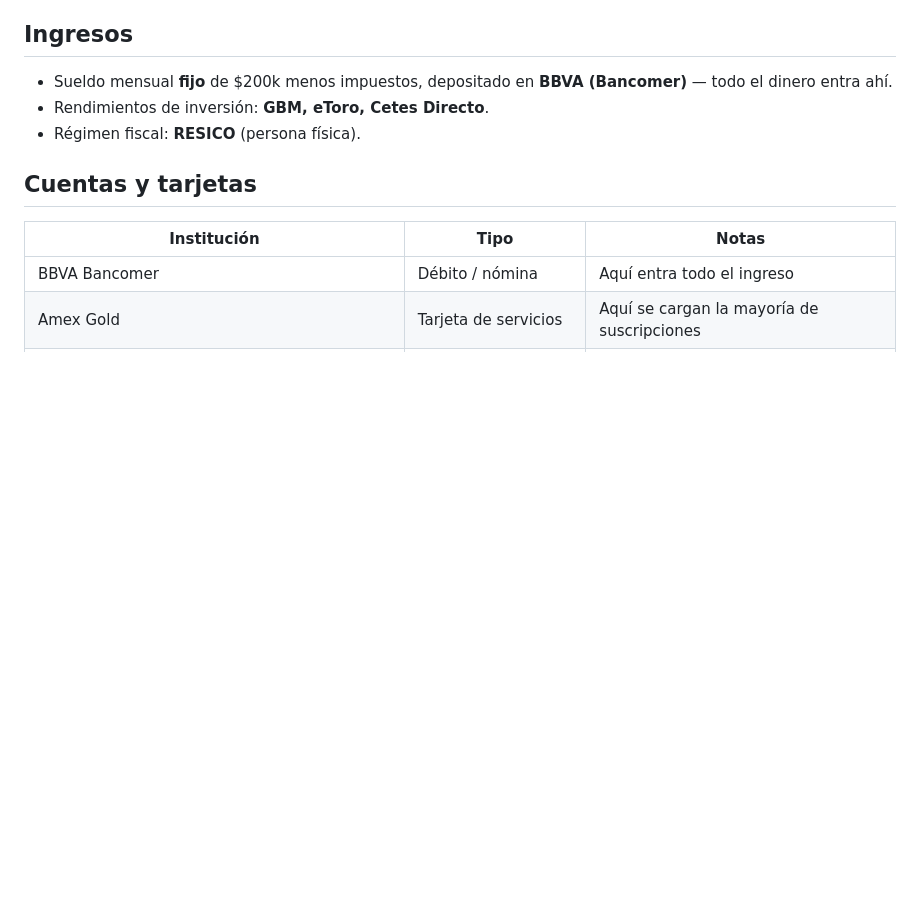
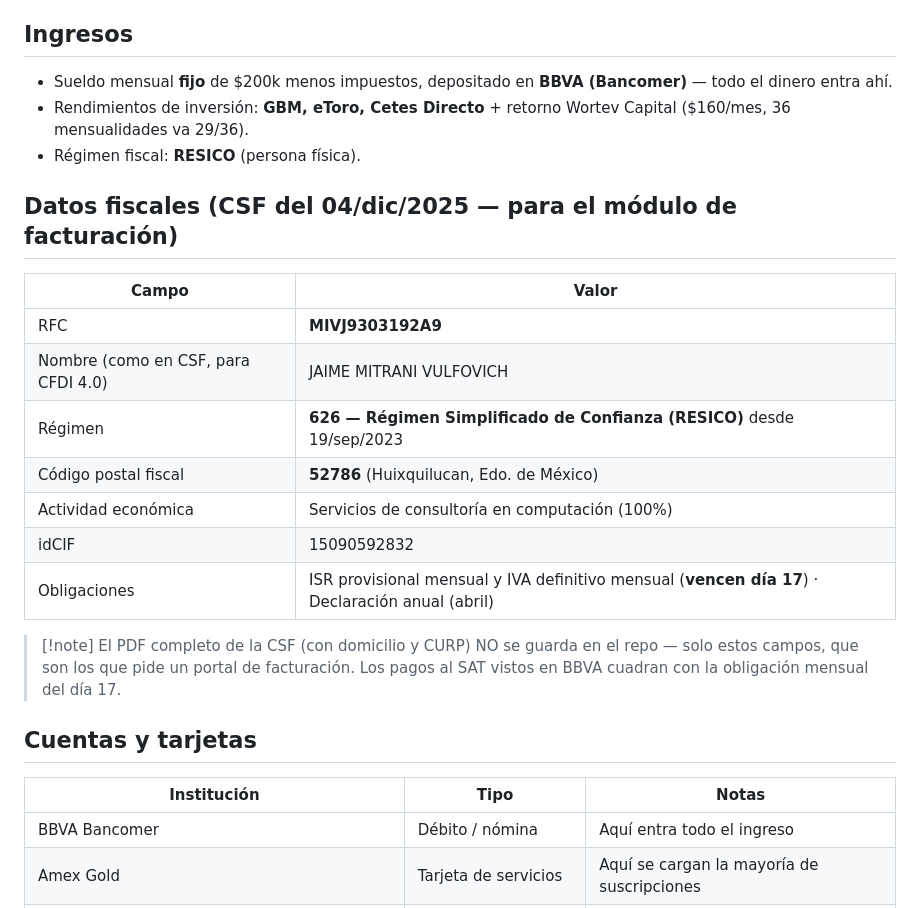
Before and after one commit to jmi190393/yuju-oauth-callback, a Markdown page: docs/Finanzas personales y familiares/01 Perfil financiero.md, the part around the change. Rendered like a GitHub page; blank space fills up the shorter version.

```diff
--- a/docs/Finanzas personales y familiares/01 Perfil financiero.md
+++ b/docs/Finanzas personales y familiares/01 Perfil financiero.md
@@ -11,8 +11,21 @@ Respuestas del cuestionario inicial — 2026-07-19.
 
 ## Ingresos
 - Sueldo mensual **fijo** de $200k menos impuestos, depositado en **BBVA (Bancomer)** — todo el dinero entra ahí.
-- Rendimientos de inversión: **GBM, eToro, Cetes Directo**.
+- Rendimientos de inversión: **GBM, eToro, Cetes Directo** + retorno Wortev Capital ($160/mes, 36 mensualidades va 29/36).
 - Régimen fiscal: **RESICO** (persona física).
+
+## Datos fiscales (CSF del 04/dic/2025 — para el módulo de facturación)
+| Campo | Valor |
+|---|---|
+| RFC | **MIVJ9303192A9** |
+| Nombre (como en CSF, para CFDI 4.0) | JAIME MITRANI VULFOVICH |
+| Régimen | **626 — Régimen Simplificado de Confianza (RESICO)** desde 19/sep/2023 |
+| Código postal fiscal | **52786** (Huixquilucan, Edo. de México) |
+| Actividad económica | Servicios de consultoría en computación (100%) |
+| idCIF | 15090592832 |
+| Obligaciones | ISR provisional mensual y IVA definitivo mensual (**vencen día 17**) · Declaración anual (abril) |
+
+> [!note] El PDF completo de la CSF (con domicilio y CURP) NO se guarda en el repo — solo estos campos, que son los que pide un portal de facturación. Los pagos al SAT vistos en BBVA cuadran con la obligación mensual del día 17.
 
 ## Cuentas y tarjetas
 | Institución | Tipo | Notas |
```
Also changed, not shown: docs/Finanzas personales y familiares/04 Preguntas abiertas.md (+12 -4 lines).
